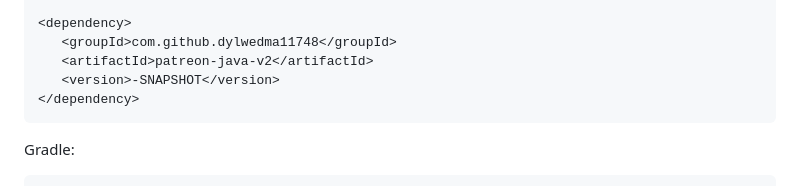
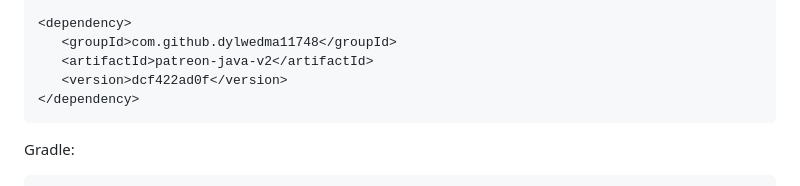
Before and after one commit to dylwedma11748/patreon-java-v2, a Markdown page: README.md, the part around the change. Rendered like a GitHub page.

````diff
--- a/README.md
+++ b/README.md
@@ -24,7 +24,7 @@ Maven:
 <dependency>
    <groupId>com.github.dylwedma11748</groupId>
    <artifactId>patreon-java-v2</artifactId>
-   <version>-SNAPSHOT</version>
+   <version>dcf422ad0f</version>
 </dependency>
 ```
 Gradle:
````
